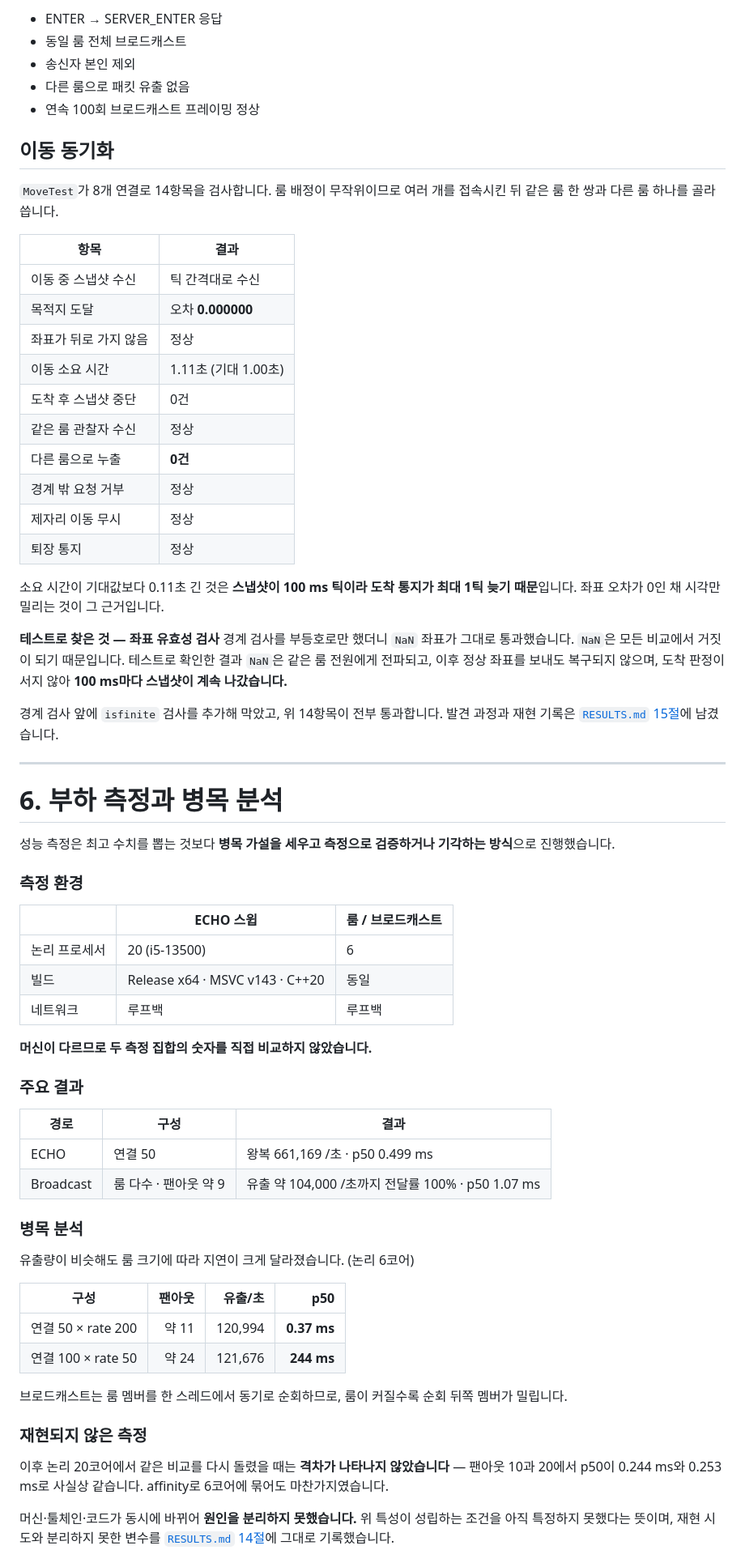
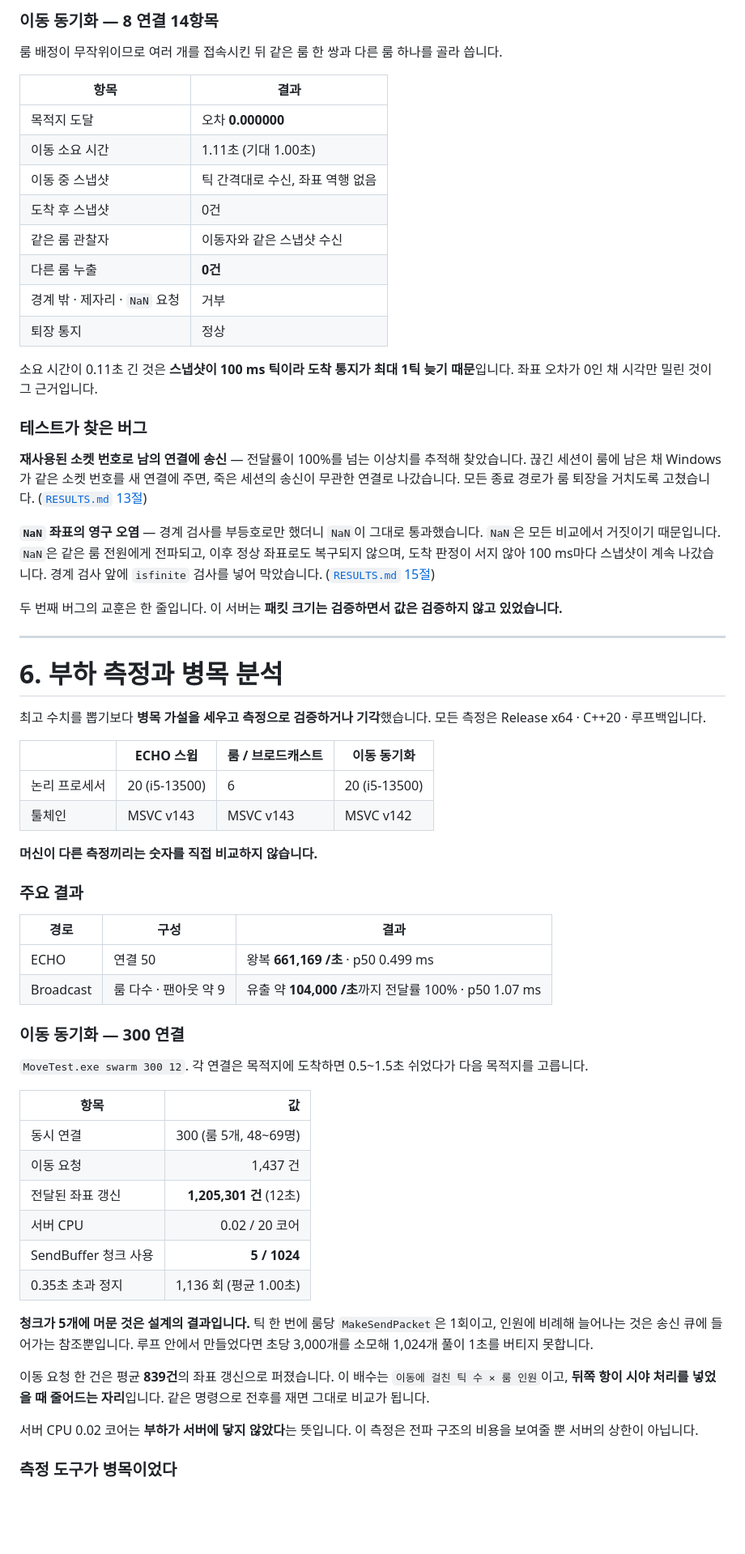
Before and after one commit to Shin-joongho/jhshinServer, a Markdown page: README.md, the part around one of its changes. Shown at 81% size. Rendered like a GitHub page; blank space fills up the shorter version.

Commit message:
README 정리

```diff
--- a/README.md
+++ b/README.md
@@ -404,71 +347,67 @@ x    = 출발X + ( 목적지X - 출발X ) * 비율
 
-- ENTER → SERVER_ENTER 응답
-- 동일 룸 전체 브로드캐스트
-- 송신자 본인 제외
-- 다른 룸으로 패킷 유출 없음
-- 연속 100회 브로드캐스트 프레이밍 정상
+### 이동 동기화 — 8 연결 14항목
 
-## 이동 동기화
-
-`MoveTest`가 8개 연결로 14항목을 검사합니다. 룸 배정이 무작위이므로 여러 개를 접속시킨 뒤 같은 룸 한 쌍과 다른 룸 하나를 골라 씁니다.
+룸 배정이 무작위이므로 여러 개를 접속시킨 뒤 같은 룸 한 쌍과 다른 룸 하나를 골라 씁니다.
 
 | 항목 | 결과 |
 |---|---|
-| 이동 중 스냅샷 수신 | 틱 간격대로 수신 |
 | 목적지 도달 | 오차 **0.000000** |
-| 좌표가 뒤로 가지 않음 | 정상 |
 | 이동 소요 시간 | 1.11초 (기대 1.00초) |
-| 도착 후 스냅샷 중단 | 0건 |
-| 같은 룸 관찰자 수신 | 정상 |
-| 다른 룸으로 누출 | **0건** |
-| 경계 밖 요청 거부 | 정상 |
-| 제자리 이동 무시 | 정상 |
+| 이동 중 스냅샷 | 틱 간격대로 수신, 좌표 역행 없음 |
+| 도착 후 스냅샷 | 0건 |
+| 같은 룸 관찰자 | 이동자와 같은 스냅샷 수신 |
+| 다른 룸 누출 | **0건** |
+| 경계 밖 · 제자리 · `NaN` 요청 | 거부 |
 | 퇴장 통지 | 정상 |
 
-소요 시간이 기대값보다 0.11초 긴 것은 **스냅샷이 100 ms 틱이라 도착 통지가 최대 1틱 늦기 때문**입니다. 좌표 오차가 0인 채 시각만 밀리는 것이 그 근거입니다.
+소요 시간이 0.11초 긴 것은 **스냅샷이 100 ms 틱이라 도착 통지가 최대 1틱 늦기 때문**입니다. 좌표 오차가 0인 채 시각만 밀린 것이 그 근거입니다.
 
-**테스트로 찾은 것 — 좌표 유효성 검사**
-경계 검사를 부등호로만 했더니 `NaN` 좌표가 그대로 통과했습니다. `NaN`은 모든 비교에서 거짓이 되기 때문입니다. 테스트로 확인한 결과 `NaN`은 같은 룸 전원에게 전파되고, 이후 정상 좌표를 보내도 복구되지 않으며, 도착 판정이 서지 않아 **100 ms마다 스냅샷이 계속 나갔습니다.**
+### 테스트가 찾은 버그
 
-경계 검사 앞에 `isfinite` 검사를 추가해 막았고, 위 14항목이 전부 통과합니다. 발견 과정과 재현 기록은 [`RESULTS.md` 15절](TestClient/RESULTS.md)에 남겼습니다.
+**재사용된 소켓 번호로 남의 연결에 송신** — 전달률이 100%를 넘는 이상치를 추적해 찾았습니다. 끊긴 세션이 룸에 남은 채 Windows가 같은 소켓 번호를 새 연결에 주면, 죽은 세션의 송신이 무관한 연결로 나갔습니다. 모든 종료 경로가 룸 퇴장을 거치도록 고쳤습니다. ([`RESULTS.md` 13절](TestClient/RESULTS.md))
+
+**`NaN` 좌표의 영구 오염** — 경계 검사를 부등호로만 했더니 `NaN`이 그대로 통과했습니다. `NaN`은 모든 비교에서 거짓이기 때문입니다. `NaN`은 같은 룸 전원에게 전파되고, 이후 정상 좌표로도 복구되지 않으며, 도착 판정이 서지 않아 100 ms마다 스냅샷이 계속 나갔습니다. 경계 검사 앞에 `isfinite` 검사를 넣어 막았습니다. ([`RESULTS.md` 15절](TestClient/RESULTS.md))
+
+두 번째 버그의 교훈은 한 줄입니다. 이 서버는 **패킷 크기는 검증하면서 값은 검증하지 않고 있었습니다.**
 
 ---
 
 # 6. 부하 측정과 병목 분석
 
-성능 측정은 최고 수치를 뽑는 것보다 **병목 가설을 세우고 측정으로 검증하거나 기각하는 방식**으로 진행했습니다.
+최고 수치를 뽑기보다 **병목 가설을 세우고 측정으로 검증하거나 기각**했습니다. 모든 측정은 Release x64 · C++20 · 루프백입니다.
 
-### 측정 환경
+| | ECHO 스윕 | 룸 / 브로드캐스트 | 이동 동기화 |
+|---|---|---|---|
+| 논리 프로세서 | 20 (i5-13500) | 6 | 20 (i5-13500) |
+| 툴체인 | MSVC v143 | MSVC v143 | MSVC v142 |
 
-| | ECHO 스윕 | 룸 / 브로드캐스트 |
-|---|---|---|
-| 논리 프로세서 | 20 (i5-13500) | 6 |
-| 빌드 | Release x64 · MSVC v143 · C++20 | 동일 |
-| 네트워크 | 루프백 | 루프백 |
-
-**머신이 다르므로 두 측정 집합의 숫자를 직접 비교하지 않았습니다.**
+**머신이 다른 측정끼리는 숫자를 직접 비교하지 않습니다.**
 
 ### 주요 결과
 
 | 경로 | 구성 | 결과 |
 |---|---|---|
-| ECHO | 연결 50 | 왕복 661,169 /초 · p50 0.499 ms |
-| Broadcast | 룸 다수 · 팬아웃 약 9 | 유출 약 104,000 /초까지 전달률 100% · p50 1.07 ms |
+| ECHO | 연결 50 | 왕복 **661,169 /초** · p50 0.499 ms |
+| Broadcast | 룸 다수 · 팬아웃 약 9 | 유출 약 **104,000 /초**까지 전달률 100% · p50 1.07 ms |
 
-### 병목 분석
+### 이동 동기화 — 300 연결
 
-유출량이 비슷해도 룸 크기에 따라 지연이 크게 달라졌습니다. (논리 6코어)
+`MoveTest.exe swarm 300 12`. 각 연결은 목적지에 도착하면 0.5~1.5초 쉬었다가 다음 목적지를 고릅니다.
 
-| 구성 | 팬아웃 | 유출/초 | p50 |
-|---|---:|---:|---:|
-| 연결 50 × rate 200 | 약 11 | 120,994 | **0.37 ms** |
-| 연결 100 × rate 50 | 약 24 | 121,676 | **244 ms** |
+| 항목 | 값 |
+|---|---:|
+| 동시 연결 | 300 (룸 5개, 48~69명) |
+| 이동 요청 | 1,437 건 |
+| 전달된 좌표 갱신 | **1,205,301 건** (12초) |
+| 서버 CPU | 0.02 / 20 코어 |
+| SendBuffer 청크 사용 | **5 / 1024** |
+| 0.35초 초과 정지 | 1,136 회 (평균 1.00초) |
 
-브로드캐스트는 룸 멤버를 한 스레드에서 동기로 순회하므로, 룸이 커질수록 순회 뒤쪽 멤버가 밀립니다.
+**청크가 5개에 머문 것은 설계의 결과입니다.** 틱 한 번에 룸당 `MakeSendPacket`은 1회이고, 인원에 비례해 늘어나는 것은 송신 큐에 들어가는 참조뿐입니다. 루프 안에서 만들었다면 초당 3,000개를 소모해 1,024개 풀이 1초를 버티지 못합니다.
 
-### 재현되지 않은 측정
+이동 요청 한 건은 평균 **839건**의 좌표 갱신으로 퍼졌습니다. 이 배수는 `이동에 걸친 틱 수 × 룸 인원`이고, **뒤쪽 항이 시야 처리를 넣었을 때 줄어드는 자리**입니다. 같은 명령으로 전후를 재면 그대로 비교가 됩니다.
 
-이후 논리 20코어에서 같은 비교를 다시 돌렸을 때는 **격차가 나타나지 않았습니다** — 팬아웃 10과 20에서 p50이 0.244 ms와 0.253 ms로 사실상 같습니다. affinity로 6코어에 묶어도 마찬가지였습니다.
+서버 CPU 0.02 코어는 **부하가 서버에 닿지 않았다**는 뜻입니다. 이 측정은 전파 구조의 비용을 보여줄 뿐 서버의 상한이 아닙니다.
 
-머신·툴체인·코드가 동시에 바뀌어 **원인을 분리하지 못했습니다.** 위 특성이 성립하는 조건을 아직 특정하지 못했다는 뜻이며, 재현 시도와 분리하지 못한 변수를 [`RESULTS.md` 14절](TestClient/RESULTS.md)에 그대로 기록했습니다.
+### 측정 도구가 병목이었다
 
```
Also changed, not shown: other parts of README.md (+130 -206 lines).
